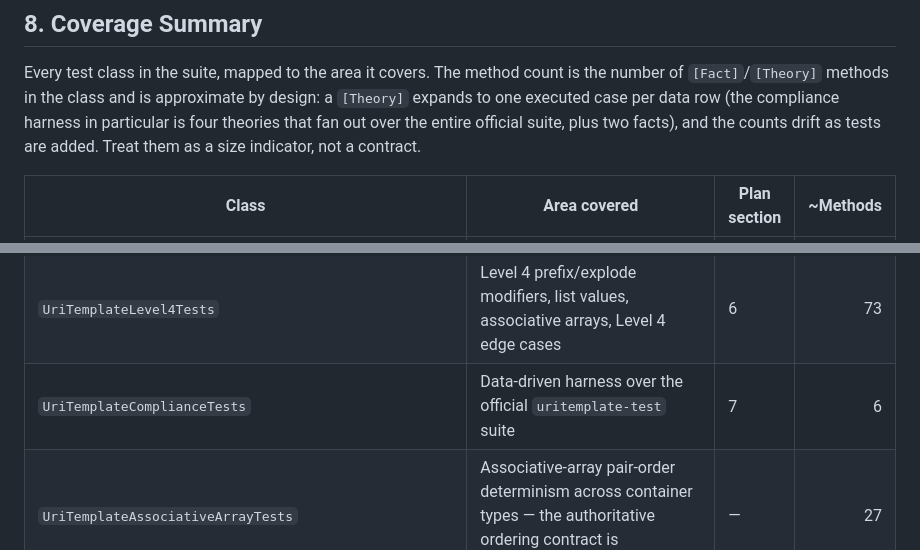
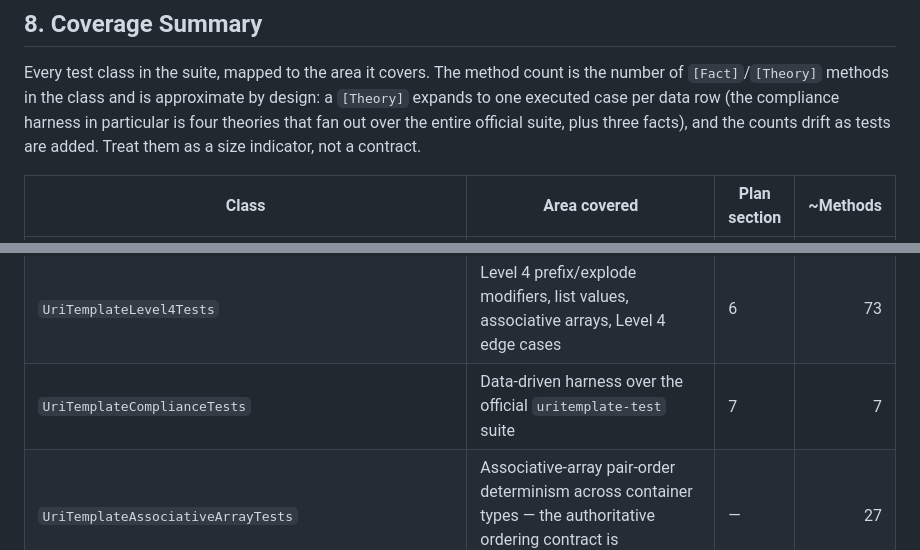
Before and after one commit to brenpike/Chatter.Rest.UriTemplates, a Markdown page: docs/test-plan.md, 2 parts joined by grey strips. GitHub-like rendering.

Commit message:
fix(docs): address review feedback
Count all three compliance facts in the coverage-summary prose and raise the
UriTemplateComplianceTests method count to 7. The class now holds four theories
plus three facts after CopiedTestDataFileNames_MissingDirectory_NamesSubmoduleRemedy
was added in 552f971.

Co-Authored-By: Claude Opus 5 <noreply@anthropic.com>
Claude-Session: https://claude.ai/code/session_01JJnjxRTNebqFTeWEF3uUhr

```diff
--- a/docs/test-plan.md
+++ b/docs/test-plan.md
@@ -520,7 +520,7 @@ Data-driven harness around https://github.com/uri-templates/uritemplate-test.
 Every test class in the suite, mapped to the area it covers. The method count is the
 number of `[Fact]`/`[Theory]` methods in the class and is approximate by design: a
 `[Theory]` expands to one executed case per data row (the compliance harness in
-particular is four theories that fan out over the entire official suite, plus two
+particular is four theories that fan out over the entire official suite, plus three
 facts), and the counts drift as tests are added. Treat them as a size indicator,
 not a contract.
 
@@ -532,7 +532,7 @@ not a contract.
 | `UriTemplateGetVariablesTests` | Variable discovery via `GetVariables()` | 4 | 13 |
 | `UriTemplateEdgeCaseTests` | Template parsing shape, mixed-level templates, malformed expressions, reserved future operators, Level 4 modifier validation, case sensitivity | 5 | 43 |
 | `UriTemplateLevel4Tests` | Level 4 prefix/explode modifiers, list values, associative arrays, Level 4 edge cases | 6 | 73 |
-| `UriTemplateComplianceTests` | Data-driven harness over the official `uritemplate-test` suite | 7 | 6 |
+| `UriTemplateComplianceTests` | Data-driven harness over the official `uritemplate-test` suite | 7 | 7 |
 | `UriTemplateAssociativeArrayTests` | Associative-array pair-order determinism across container types — the authoritative ordering contract is [Associative-array pair order](usage.md#associative-array-pair-order) | — | 27 |
 | `UriTemplateValueTests` | `UriTemplateValue` factory validation (`From` overloads) and expansion through the `IDictionary<string, UriTemplateValue>` overload | — | 23 |
 | `UriTemplateTupleOverloadTests` | The `params (string, object?)[]` `Expand` overload: argument guards, duplicate keys, value-kind dispatch | — | 11 |
```
